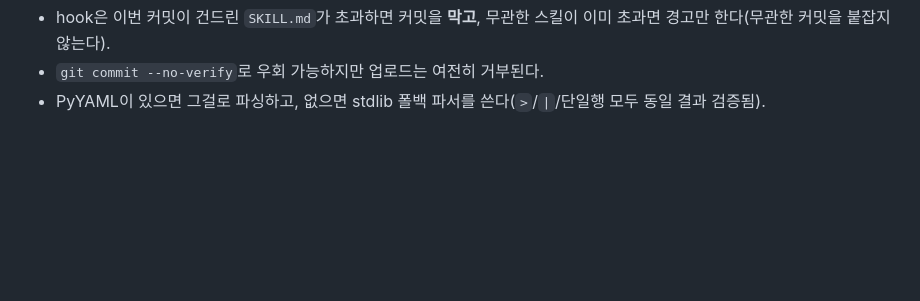
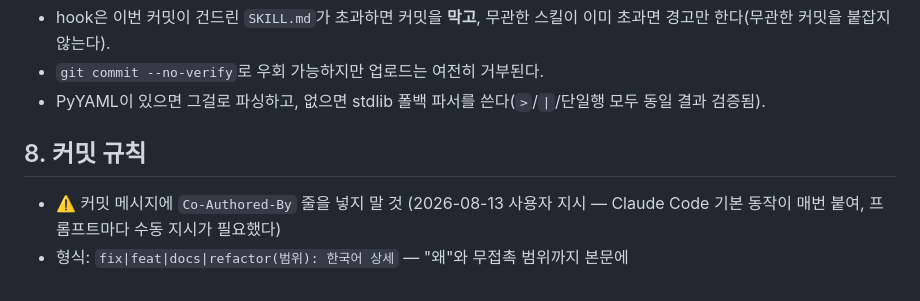
Before and after one commit to asungtrading/asung-wms, a Markdown page: CLAUDE.md, the part around the change. GitHub-like rendering; blank space fills up the shorter version.

Commit message:
docs(claude): 커밋 규칙 절 신설(8번) — Co-Authored-By 금지(Claude Code 기본 동작이 매번 붙여 프롬프트마다 수동 지시가 필요했다, 2026-08-13 사용자 지시) · 메시지 형식 fix|feat|docs|refactor(범위): 한국어 상세

```diff
--- a/CLAUDE.md
+++ b/CLAUDE.md
@@ -137,3 +137,9 @@ git config core.hooksPath scripts/hooks
   경고만 한다(무관한 커밋을 붙잡지 않는다).
 - `git commit --no-verify`로 우회 가능하지만 업로드는 여전히 거부된다.
 - PyYAML이 있으면 그걸로 파싱하고, 없으면 stdlib 폴백 파서를 쓴다(`>`/`|`/단일행 모두 동일 결과 검증됨).
+
+## 8. 커밋 규칙
+
+- ⚠️ 커밋 메시지에 `Co-Authored-By` 줄을 넣지 말 것 (2026-08-13 사용자 지시 —
+  Claude Code 기본 동작이 매번 붙여, 프롬프트마다 수동 지시가 필요했다)
+- 형식: `fix|feat|docs|refactor(범위): 한국어 상세` — "왜"와 무접촉 범위까지 본문에
```
